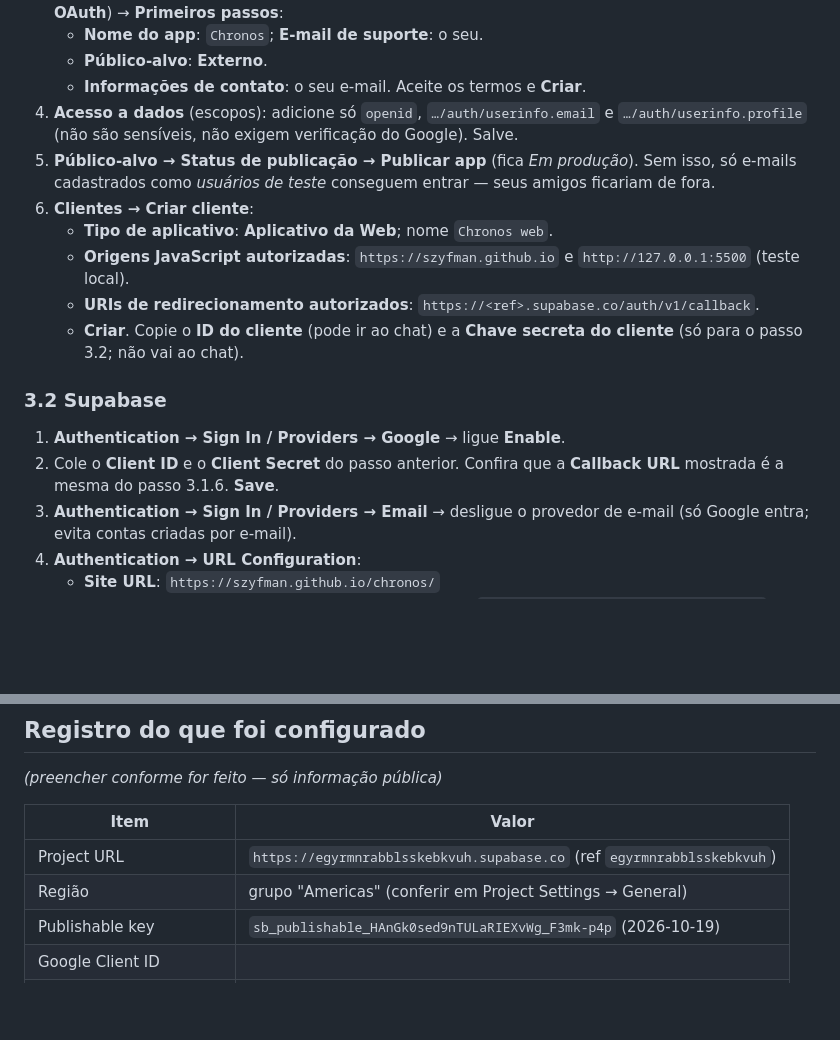
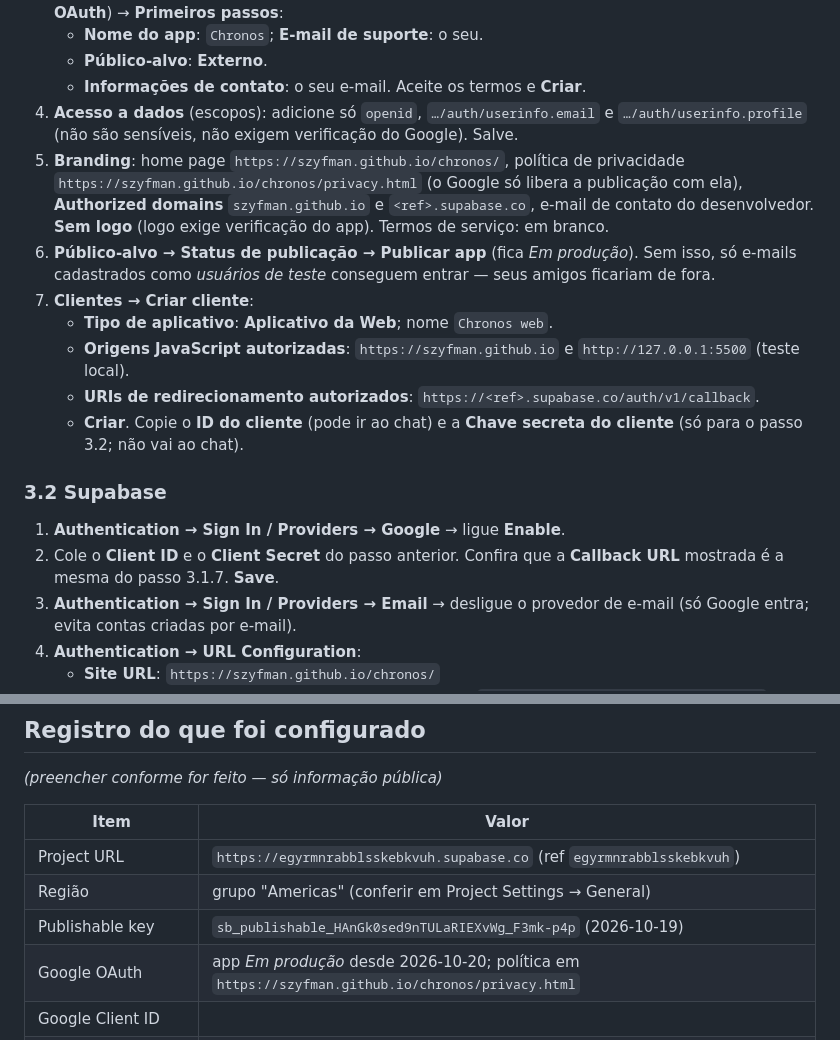
Before and after one commit to Szyfman/chronos, a Markdown page: documentation/SUPABASE_SETUP.md, 2 parts joined by grey strips. Drawn GitHub-style; blank space fills up the shorter version.

Commit message:
docs: privacy policy must follow any new cloud data; Google branding steps
Co-Authored-By: Claude Opus 5.5 <noreply@anthropic.com>

```diff
--- a/documentation/SUPABASE_SETUP.md
+++ b/documentation/SUPABASE_SETUP.md
@@ -48,8 +48,9 @@ Onde aparece `<ref>` abaixo, use o identificador do projeto: `egyrmnrabblsskebkv
    - **Público-alvo**: **Externo**.
    - **Informações de contato**: o seu e-mail. Aceite os termos e **Criar**.
 4. **Acesso a dados** (escopos): adicione só `openid`, `…/auth/userinfo.email` e `…/auth/userinfo.profile` (não são sensíveis, não exigem verificação do Google). Salve.
-5. **Público-alvo → Status de publicação → Publicar app** (fica *Em produção*). Sem isso, só e-mails cadastrados como *usuários de teste* conseguem entrar — seus amigos ficariam de fora.
-6. **Clientes → Criar cliente**:
+5. **Branding**: home page `https://szyfman.github.io/chronos/`, política de privacidade `https://szyfman.github.io/chronos/privacy.html` (o Google só libera a publicação com ela), **Authorized domains** `szyfman.github.io` e `<ref>.supabase.co`, e-mail de contato do desenvolvedor. **Sem logo** (logo exige verificação do app). Termos de serviço: em branco.
+6. **Público-alvo → Status de publicação → Publicar app** (fica *Em produção*). Sem isso, só e-mails cadastrados como *usuários de teste* conseguem entrar — seus amigos ficariam de fora.
+7. **Clientes → Criar cliente**:
    - **Tipo de aplicativo**: **Aplicativo da Web**; nome `Chronos web`.
    - **Origens JavaScript autorizadas**: `https://szyfman.github.io` e `http://127.0.0.1:5500` (teste local).
    - **URIs de redirecionamento autorizados**: `https://<ref>.supabase.co/auth/v1/callback`.
@@ -57,7 +58,7 @@ Onde aparece `<ref>` abaixo, use o identificador do projeto: `egyrmnrabblsskebkv
 
 ### 3.2 Supabase
 1. **Authentication → Sign In / Providers → Google** → ligue **Enable**.
-2. Cole o **Client ID** e o **Client Secret** do passo anterior. Confira que a **Callback URL** mostrada é a mesma do passo 3.1.6. **Save**.
+2. Cole o **Client ID** e o **Client Secret** do passo anterior. Confira que a **Callback URL** mostrada é a mesma do passo 3.1.7. **Save**.
 3. **Authentication → Sign In / Providers → Email** → desligue o provedor de e-mail (só Google entra; evita contas criadas por e-mail).
 4. **Authentication → URL Configuration**:
    - **Site URL**: `https://szyfman.github.io/chronos/`
@@ -86,6 +87,7 @@ _(preencher conforme for feito — só informação pública)_
 | Project URL | `https://egyrmnrabblsskebkvuh.supabase.co` (ref `egyrmnrabblsskebkvuh`) |
 | Região | grupo "Americas" (conferir em Project Settings → General) |
 | Publishable key | `sb_publishable_HAnGk0sed9nTULaRIEXvWg_F3mk-p4p` (2026-10-19) |
+| Google OAuth | app *Em produção* desde 2026-10-20; política em `https://szyfman.github.io/chronos/privacy.html` |
 | Google Client ID | |
 | Endereço de teste local | `http://127.0.0.1:5500/index.html` |
 | Despertador testado em | |
```
Also changed, not shown: documentation/CLAUDE.md (+1 -0 lines), documentation/PERSISTENCE.md (+1 -0 lines).
